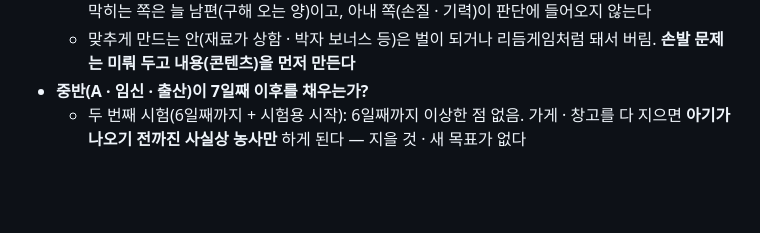
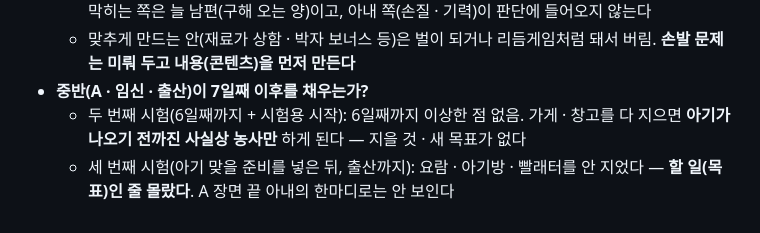
Before and after one commit to Blowhooo/game, a Markdown page: docs/기획.md, the part around the change. GitHub-like rendering; blank space fills up the shorter version.

Commit message:
기획 9절: 세 번째 시험 — 아기 맞을 준비가 목표인 줄 몰라서 안 지음
Co-Authored-By: Claude Opus 5.5 <noreply@anthropic.com>

```diff
--- a/docs/기획.md
+++ b/docs/기획.md
@@ -228,3 +228,4 @@
   - 맞추게 만드는 안(재료가 상함 · 박자 보너스 등)은 벌이 되거나 리듬게임처럼 돼서 버림. **손발 문제는 미뤄 두고 내용(콘텐츠)을 먼저 만든다**
 - **중반(A · 임신 · 출산)이 7일째 이후를 채우는가?**
   - 두 번째 시험(6일째까지 + 시험용 시작): 6일째까지 이상한 점 없음. 가게 · 창고를 다 지으면 **아기가 나오기 전까진 사실상 농사만** 하게 된다 — 지을 것 · 새 목표가 없다
+  - 세 번째 시험(아기 맞을 준비를 넣은 뒤, 출산까지): 요람 · 아기방 · 빨래터를 안 지었다 — **할 일(목표)인 줄 몰랐다**. A 장면 끝 아내의 한마디로는 안 보인다
```
